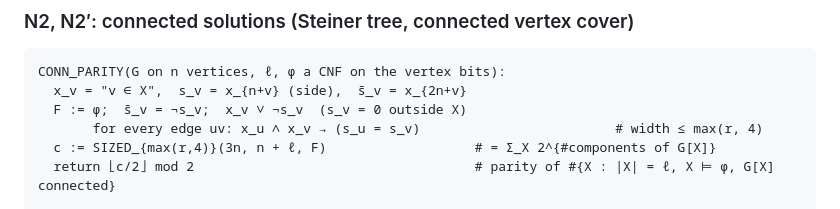
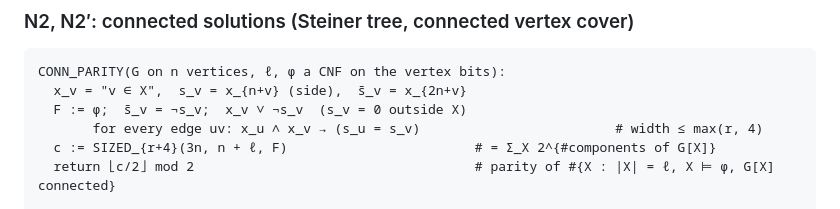
Before and after one commit to ssenge/eth-corollaries, a Markdown page: README.md, the part around the change. Rendered like a GitHub page.

Commit message:
README: N2 pseudocode calls SIZED_{r+4}, as the Lean machine does

```diff
--- a/README.md
+++ b/README.md
@@ -424,7 +424,7 @@ CONN_PARITY(G on n vertices, ℓ, φ a CNF on the vertex bits):
   x_v = "v ∈ X",  s_v = x_{n+v} (side),  s̄_v = x_{2n+v}
   F := φ;  s̄_v = ¬s_v;  x_v ∨ ¬s_v  (s_v = 0 outside X)
        for every edge uv: x_u ∧ x_v → (s_u = s_v)                         # width ≤ max(r, 4)
-  c := SIZED_{max(r,4)}(3n, n + ℓ, F)                   # = Σ_X 2^{#components of G[X]}
+  c := SIZED_{r+4}(3n, n + ℓ, F)                        # = Σ_X 2^{#components of G[X]}
   return ⌊c/2⌋ mod 2                                    # parity of #{X : |X| = ℓ, X ⊨ φ, G[X] connected}
 
 CONN_RANDOMIZED(G, ℓ, ω, φ):       # ω: checks on the n vertex bits, as in A5b
```
